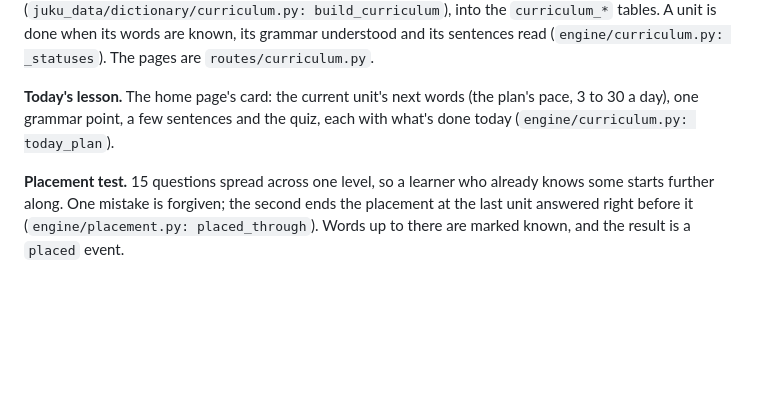
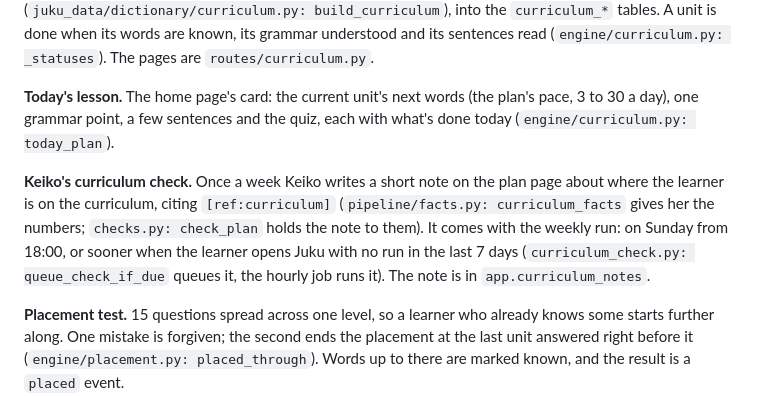
Before and after one commit to NabilRobert/juku-agents-ai, a Markdown page: docs/guide.md, the part around the change. Drawn GitHub-style; blank space fills up the shorter version.

Commit message:
docs(guide): explain keiko's weekly curriculum check
Co-Authored-By: Claude Opus 5.5 <noreply@anthropic.com>

```diff
--- a/docs/guide.md
+++ b/docs/guide.md
@@ -410,6 +410,15 @@ grammar understood and its sentences read
 (the plan's pace, 3 to 30 a day), one grammar point, a few sentences and
 the quiz, each with what's done today (`engine/curriculum.py: today_plan`).
 
+**Keiko's curriculum check.** Once a week Keiko writes a short note on
+the plan page about where the learner is on the curriculum, citing
+`[ref:curriculum]` (`pipeline/facts.py: curriculum_facts` gives her the
+numbers; `checks.py: check_plan` holds the note to them). It comes with
+the weekly run: on Sunday from 18:00, or sooner when the learner opens
+Juku with no run in the last 7 days (`curriculum_check.py:
+queue_check_if_due` queues it, the hourly job runs it). The note is in
+`app.curriculum_notes`.
+
 **Placement test.** 15 questions spread across one level, so a learner
 who already knows some starts further along. One mistake is forgiven; the
 second ends the placement at the last unit answered right before it
```
